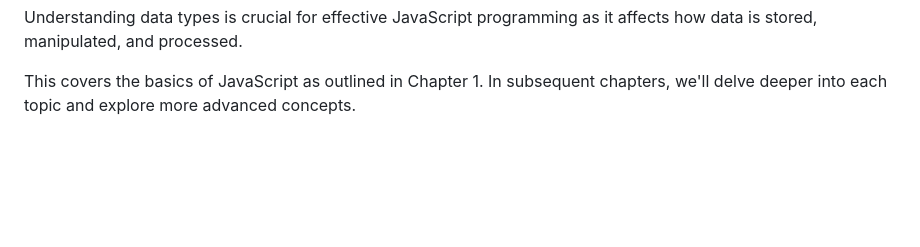
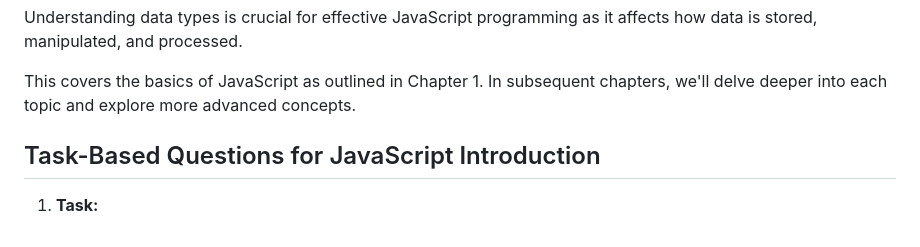
Before and after one commit to aashanamir/JavaScript, a Markdown page: Chapter 1/README.md, the part around the change. GitHub-like rendering; blank space fills up the shorter version.

Commit message:
Added Questions

```diff
--- a/Chapter 1/README.md
+++ b/Chapter 1/README.md
@@ -134,3 +134,8 @@ function greet(name) {
 Understanding data types is crucial for effective JavaScript programming as it affects how data is stored, manipulated, and processed.
 
 This covers the basics of JavaScript as outlined in Chapter 1. In subsequent chapters, we'll delve deeper into each topic and explore more advanced concepts.
+
+
+## Task-Based Questions for JavaScript Introduction
+
+1. **Task:**
```
